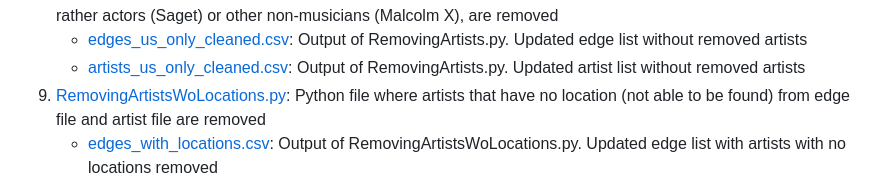
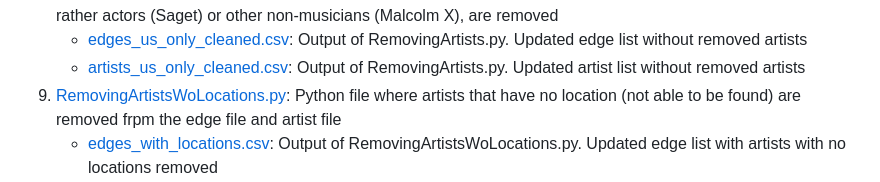
Before and after one commit to portis123/hiphopcollabnetworks, a Markdown page: README.md, the part around the change. Rendered like a GitHub page.

```diff
--- a/README.md
+++ b/README.md
@@ -27,7 +27,7 @@ Files included in this repository are:
 country data (not US - found when adding locations) or not being musicians but rather actors (Saget) or other non-musicians (Malcolm X), are removed
     * [edges_us_only_cleaned.csv](edges_us_only_cleaned.csv): Output of RemovingArtists.py. Updated edge list without removed artists
     * [artists_us_only_cleaned.csv](artists_us_only_cleaned.csv): Output of RemovingArtists.py. Updated artist list without removed artists
-9. [RemovingArtistsWoLocations.py](RemovingArtistsWoLocations.py): Python file where artists that have no location (not able to be found) from edge file and artist file are removed
+9. [RemovingArtistsWoLocations.py](RemovingArtistsWoLocations.py): Python file where artists that have no location (not able to be found) are removed frpm the edge file and artist file
     * [edges_with_locations.csv](edges_with_locations.csv): Output of RemovingArtistsWoLocations.py. Updated edge list with artists with no locations removed
     * [artists_with_classification_cleaned.csv](artists_with_classification_cleaned.csv): Output of RemovingArtistsWoLocations.py. Updated artist list with artists with no locations removed. Afterwards, cleaned up locations and classifications to avoid misspellings etc in Excel
 10. **The remove tag was added in the Excel file manually for those artists with multiple locations, and the RemovingArtists.py functionality was used again to remove these artist from the dataset. Output files of this process are below**
```
